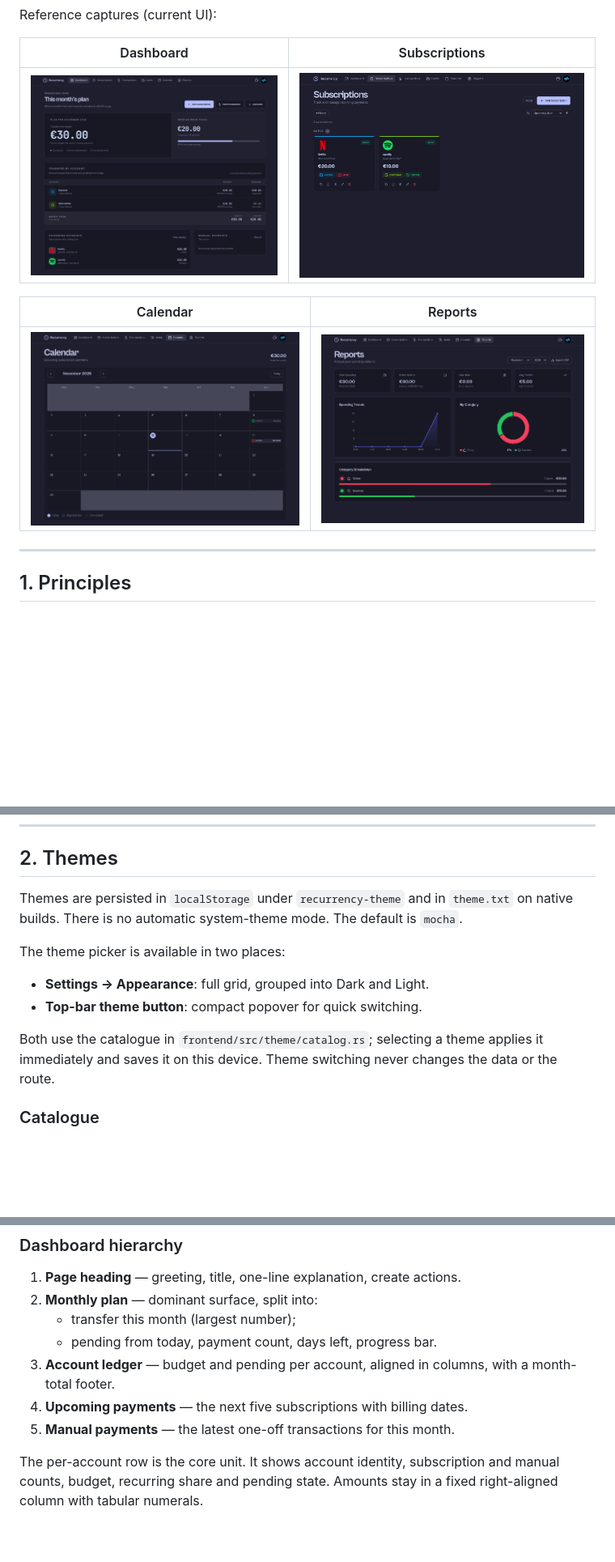
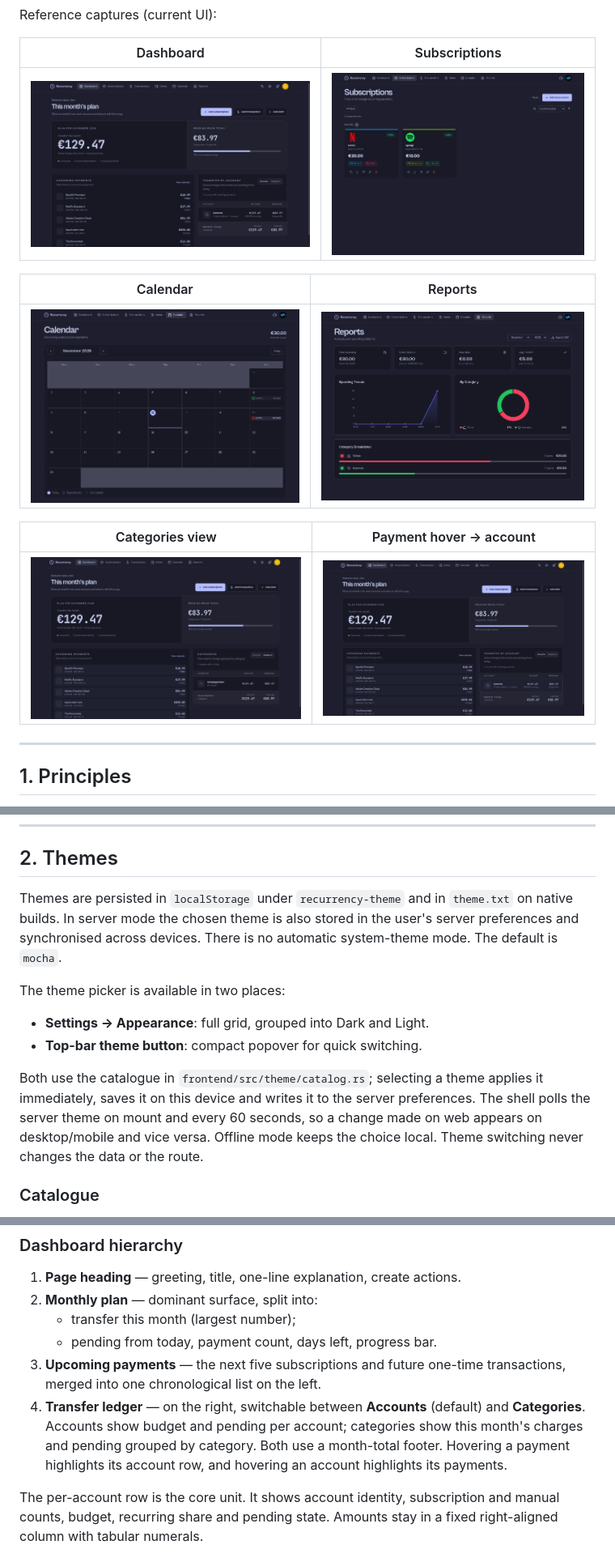
Before and after one commit to badwatt/recurrency, a Markdown page: DESIGN.md, 3 parts joined by grey strips. Shown at 81% size. Drawn GitHub-style; pictures changed too: assets/dashboard.png, design/dashboard-categories.png (added), design/dashboard-hover.png (added); blank space fills up the shorter version.

```diff
--- a/DESIGN.md
+++ b/DESIGN.md
@@ -23,6 +23,10 @@ Reference captures (current UI):
 | --- | --- |
 | ![Calendar](assets/calendar.png) | ![Reports](assets/reports.png) |
 
+| Categories view | Payment hover → account |
+| --- | --- |
+| ![Categories](design/dashboard-categories.png) | ![Hover](design/dashboard-hover.png) |
+
 ---
 
 ## 1. Principles
@@ -47,8 +51,9 @@ Reference captures (current UI):
 ## 2. Themes
 
 Themes are persisted in `localStorage` under `recurrency-theme` and in
-`theme.txt` on native builds. There is no automatic system-theme mode. The
-default is `mocha`.
+`theme.txt` on native builds. In server mode the chosen theme is also stored in
+the user's server preferences and synchronised across devices. There is no
+automatic system-theme mode. The default is `mocha`.
 
 The theme picker is available in two places:
 
@@ -56,8 +61,10 @@ The theme picker is available in two places:
 - **Top-bar theme button**: compact popover for quick switching.
 
 Both use the catalogue in `frontend/src/theme/catalog.rs`; selecting a theme
-applies it immediately and saves it on this device. Theme switching never
-changes the data or the route.
+applies it immediately, saves it on this device and writes it to the server
+preferences. The shell polls the server theme on mount and every 60 seconds, so
+a change made on web appears on desktop/mobile and vice versa. Offline mode keeps
+the choice local. Theme switching never changes the data or the route.
 
 ### Catalogue
 
@@ -263,10 +270,13 @@ from a CDN. The loader waits for the critical faces before revealing the app.
 2. **Monthly plan** — dominant surface, split into:
    - transfer this month (largest number);
    - pending from today, payment count, days left, progress bar.
-3. **Account ledger** — budget and pending per account, aligned in columns,
-   with a month-total footer.
-4. **Upcoming payments** — the next five subscriptions with billing dates.
-5. **Manual payments** — the latest one-off transactions for this month.
+3. **Upcoming payments** — the next five subscriptions and future one-time
+   transactions, merged into one chronological list on the left.
+4. **Transfer ledger** — on the right, switchable between **Accounts** (default)
+   and **Categories**. Accounts show budget and pending per account; categories
+   show this month's charges and pending grouped by category. Both use a
+   month-total footer. Hovering a payment highlights its account row, and
+   hovering an account highlights its payments.
 
 The per-account row is the core unit. It shows account identity, subscription
 and manual counts, budget, recurring share and pending state. Amounts stay in a
```
Also changed, not shown: other parts of DESIGN.md (+17 -12 lines), README.md (+2 -2 lines).
